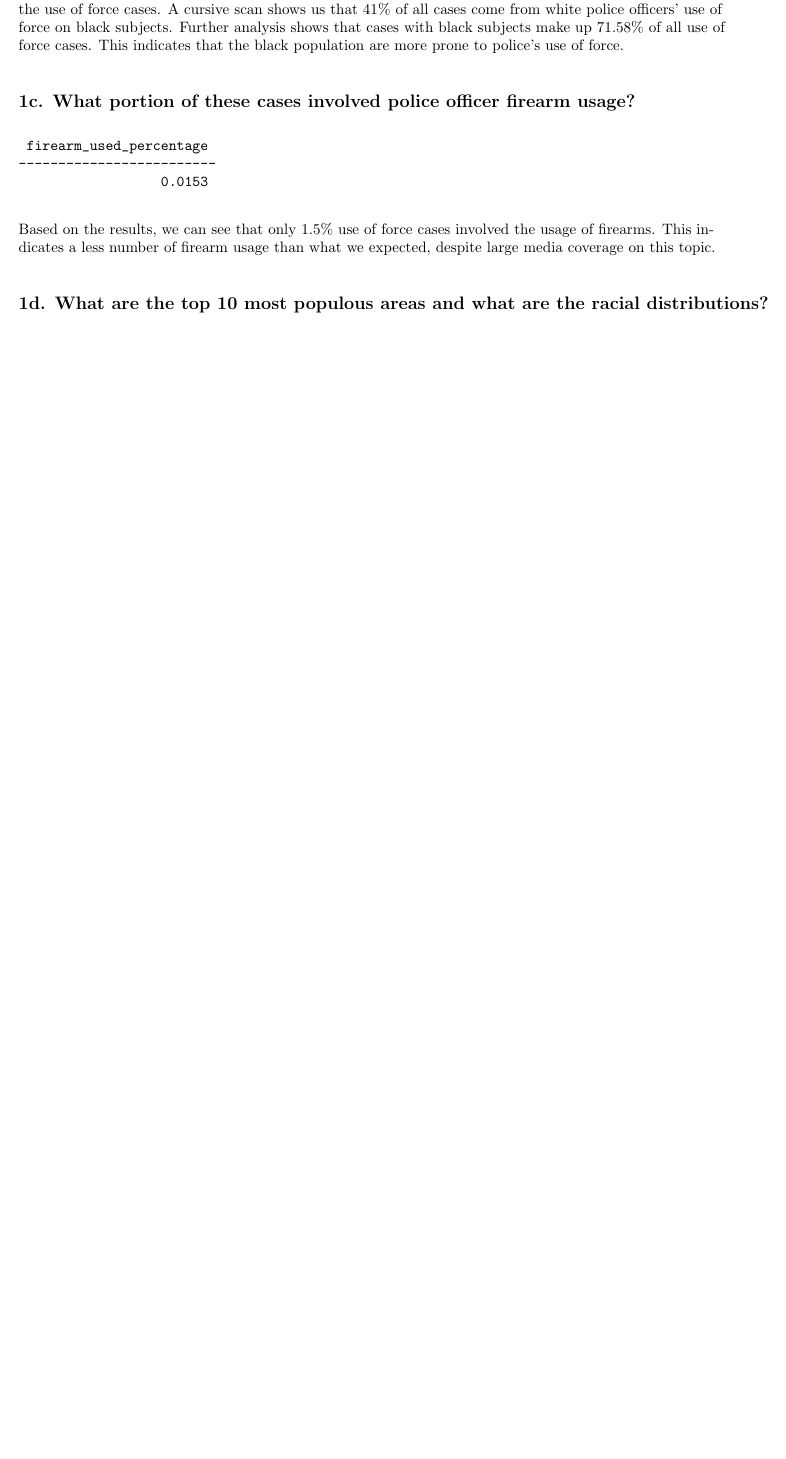
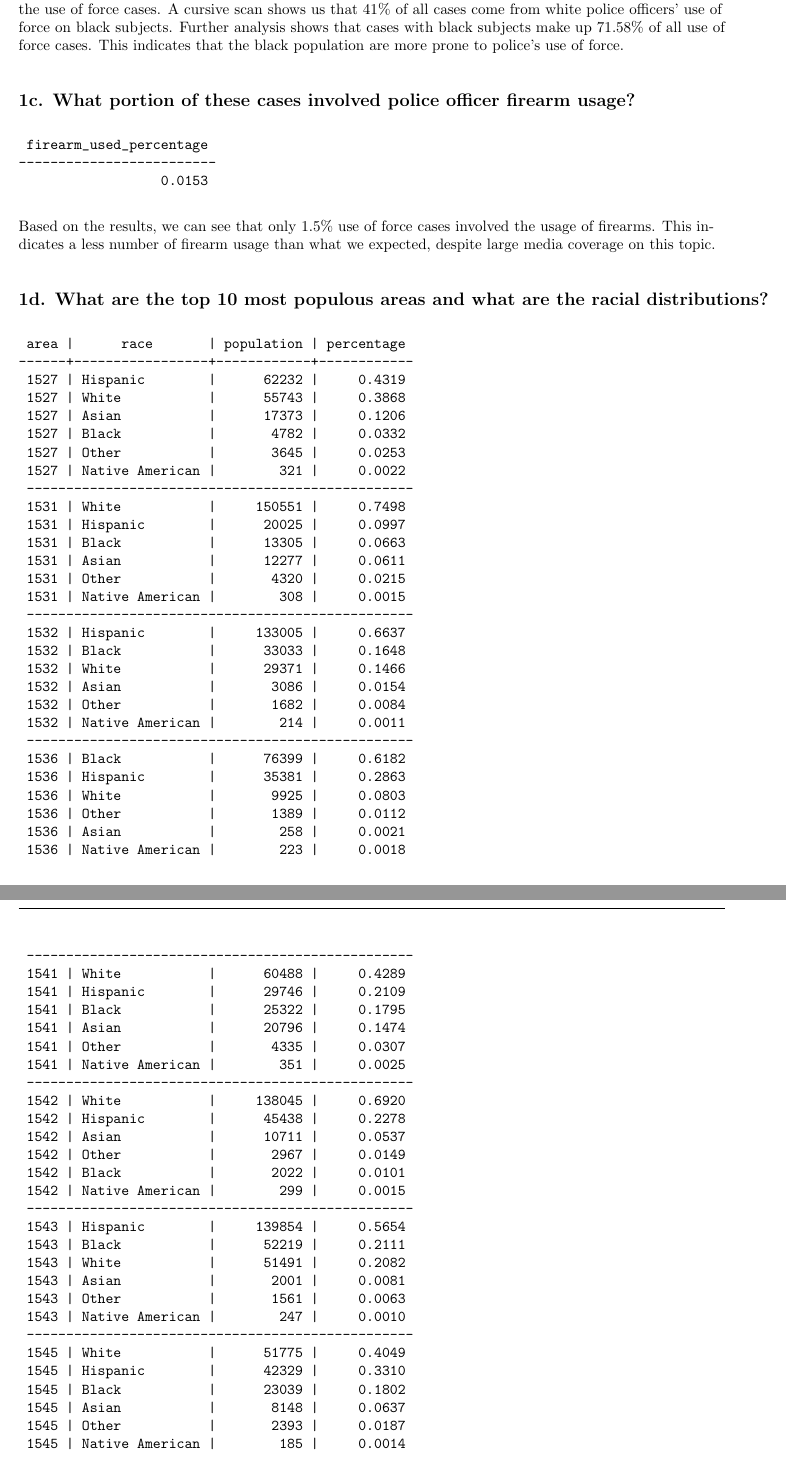
Before and after one commit to lqwdev/The-Freedom-Deer, a LaTeX document (cp1/findings.tex): part of page 3 of 6 before the commit and two parts of pages 3 and 4 of 8 after it, the two joined at a grey line, cut so that both start at the same text, the shorter picture padded with empty space. Compiled offline with pdfLaTeX.

Commit message:
[cp1] added 1d sql and findings

```diff
--- a/cp1/findings.tex
+++ b/cp1/findings.tex
@@ -124,4 +124,77 @@ Based on the results, we can see that only 1.5\% use of force cases involved the
 
 \subsection*{1d. What are the top 10 most populous areas and what are the racial distributions?}
 
+\begin{verbatim}
+ area |      race       | population | percentage
+------+-----------------+------------+------------
+ 1527 | Hispanic        |      62232 |     0.4319
+ 1527 | White           |      55743 |     0.3868
+ 1527 | Asian           |      17373 |     0.1206
+ 1527 | Black           |       4782 |     0.0332
+ 1527 | Other           |       3645 |     0.0253
+ 1527 | Native American |        321 |     0.0022
+ -------------------------------------------------
+ 1531 | White           |     150551 |     0.7498
+ 1531 | Hispanic        |      20025 |     0.0997
+ 1531 | Black           |      13305 |     0.0663
+ 1531 | Asian           |      12277 |     0.0611
+ 1531 | Other           |       4320 |     0.0215
+ 1531 | Native American |        308 |     0.0015
+ -------------------------------------------------
+ 1532 | Hispanic        |     133005 |     0.6637
+ 1532 | Black           |      33033 |     0.1648
+ 1532 | White           |      29371 |     0.1466
+ 1532 | Asian           |       3086 |     0.0154
+ 1532 | Other           |       1682 |     0.0084
+ 1532 | Native American |        214 |     0.0011
+ -------------------------------------------------
+ 1536 | Black           |      76399 |     0.6182
+ 1536 | Hispanic        |      35381 |     0.2863
+ 1536 | White           |       9925 |     0.0803
+ 1536 | Other           |       1389 |     0.0112
+ 1536 | Asian           |        258 |     0.0021
+ 1536 | Native American |        223 |     0.0018
+ -------------------------------------------------
+ 1541 | White           |      60488 |     0.4289
+ 1541 | Hispanic        |      29746 |     0.2109
+ 1541 | Black           |      25322 |     0.1795
+ 1541 | Asian           |      20796 |     0.1474
+ 1541 | Other           |       4335 |     0.0307
+ 1541 | Native American |        351 |     0.0025
+ -------------------------------------------------
+ 1542 | White           |     138045 |     0.6920
+ 1542 | Hispanic        |      45438 |     0.2278
+ 1542 | Asian           |      10711 |     0.0537
+ 1542 | Other           |       2967 |     0.0149
+ 1542 | Black           |       2022 |     0.0101
+ 1542 | Native American |        299 |     0.0015
+ -------------------------------------------------
+ 1543 | Hispanic        |     139854 |     0.5654
+ 1543 | Black           |      52219 |     0.2111
+ 1543 | White           |      51491 |     0.2082
+ 1543 | Asian           |       2001 |     0.0081
+ 1543 | Other           |       1561 |     0.0063
+ 1543 | Native American |        247 |     0.0010
+ -------------------------------------------------
+ 1545 | White           |      51775 |     0.4049
+ 1545 | Hispanic        |      42329 |     0.3310
+ 1545 | Black           |      23039 |     0.1802
+ 1545 | Asian           |       8148 |     0.0637
+ 1545 | Other           |       2393 |     0.0187
+ 1545 | Native American |        185 |     0.0014
+ -------------------------------------------------
+ 1548 | Hispanic        |      73441 |     0.6219
+ 1548 | Black           |      39440 |     0.3340
+ 1548 | White           |       4300 |     0.0364
+ 1548 | Other           |        529 |     0.0045
+ 1548 | Asian           |        239 |     0.0020
+ 1548 | Native American |        144 |     0.0012
+ -------------------------------------------------
+ 1550 | Hispanic        |      94610 |     0.5727
+ 1550 | Asian           |      25894 |     0.1567
+ 1550 | White           |      24307 |     0.1471
+ 1550 | Black           |      19044 |     0.1153
+ 1550 | Other           |       1173 |     0.0071
+ 1550 | Native American |        173 |     0.0010
+\end{verbatim}
 
```
Also changed, not shown: cp1/findings.pdf, cp1/findings.tex (5 more changed lines), 1 other file.
